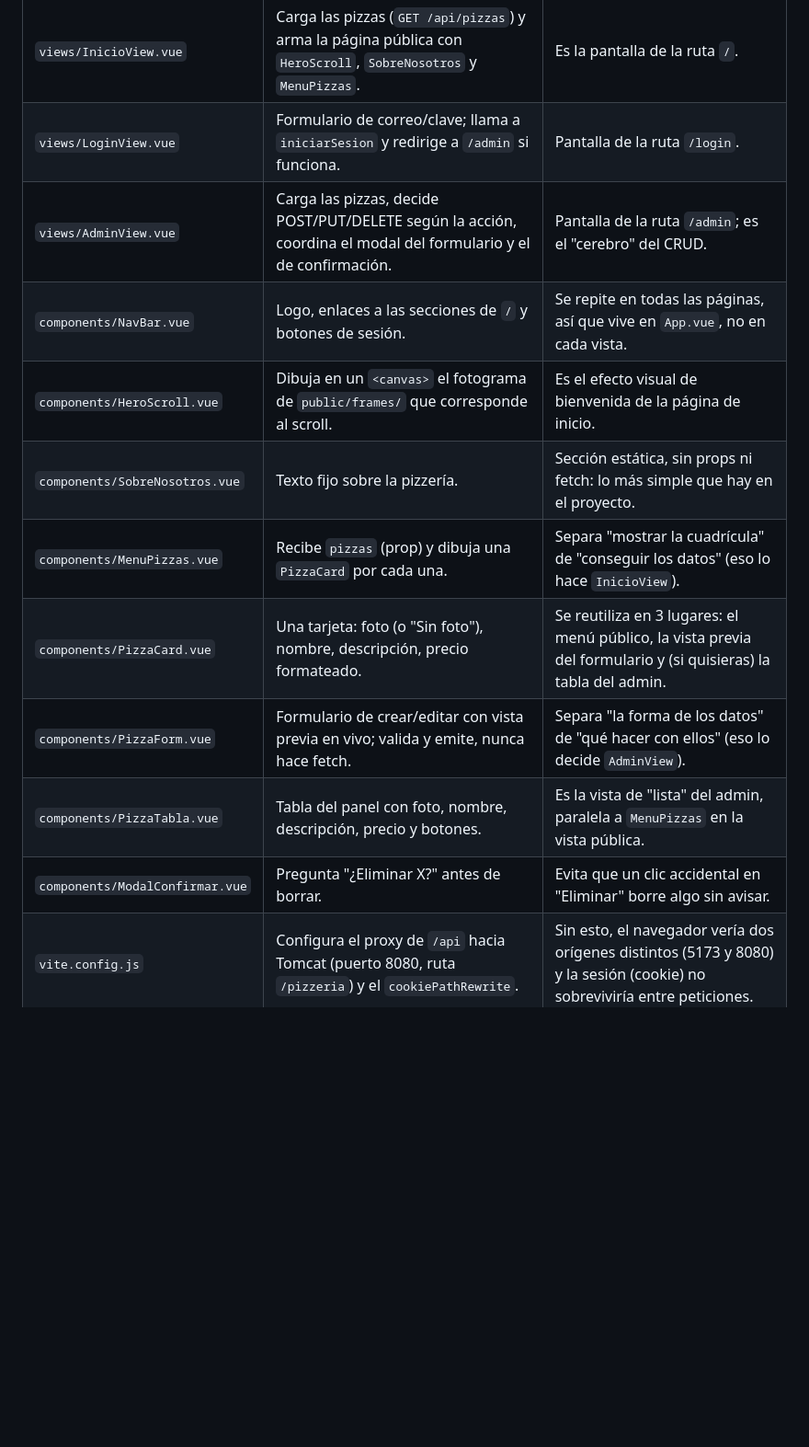
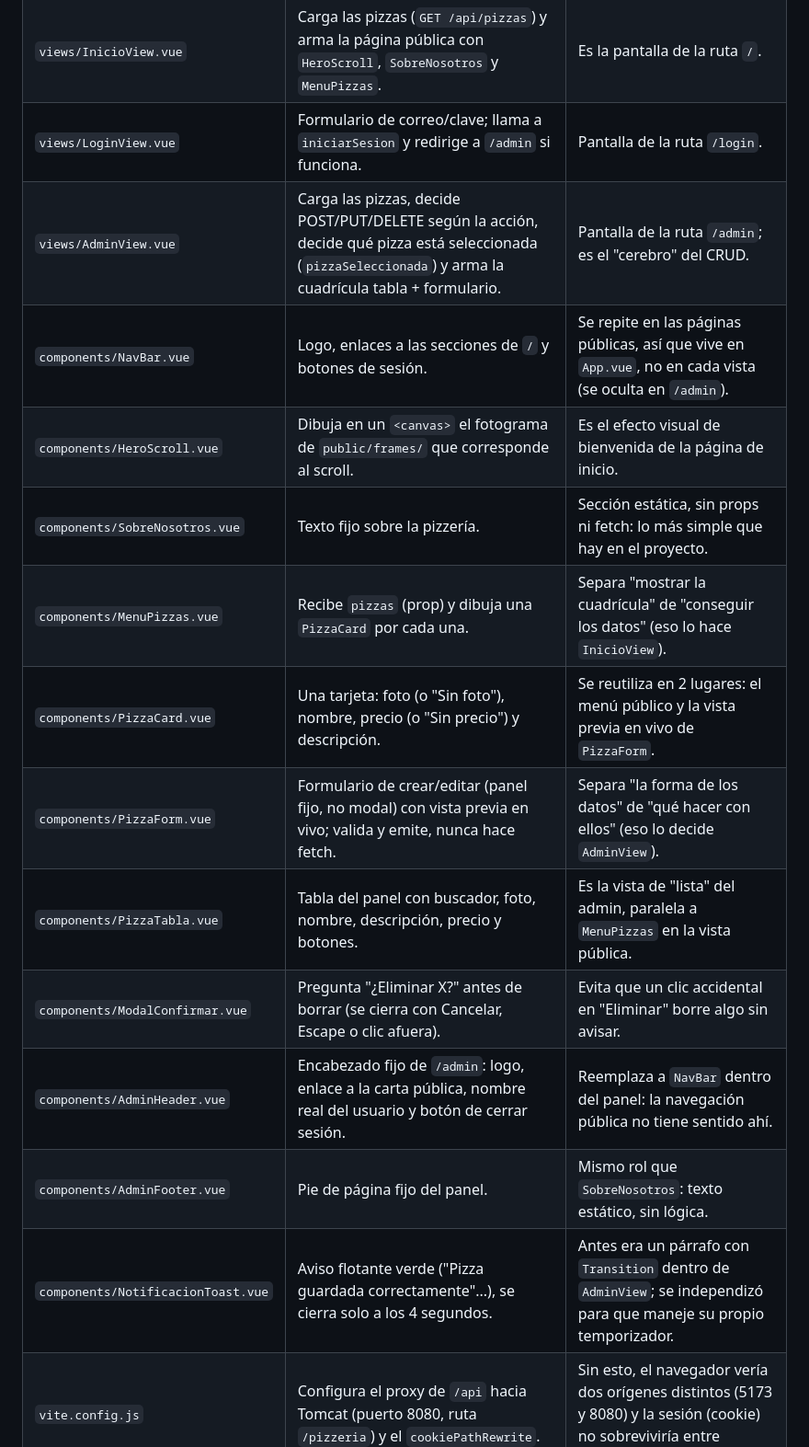
Before and after one commit to Alejandro-CP-dev/SistemaPizzeria, a Markdown page: docs/GUIA_ESTUDIO.md, the part around one of its changes. Shown at 92% size. GitHub-like rendering; blank space fills up the shorter version.

```diff
--- a/docs/GUIA_ESTUDIO.md
+++ b/docs/GUIA_ESTUDIO.md
@@ -18,15 +19,18 @@ eventos suben*.
 | `sesion.js` | Expone `usuario` (un `ref` compartido) y las funciones `verificarSesion`, `iniciarSesion`, `cerrarSesion`. | Es el "estado global" del login, sin necesitar Pinia: todo componente que lo importa ve la misma variable. |
 | `views/InicioView.vue` | Carga las pizzas (`GET /api/pizzas`) y arma la página pública con `HeroScroll`, `SobreNosotros` y `MenuPizzas`. | Es la pantalla de la ruta `/`. |
 | `views/LoginView.vue` | Formulario de correo/clave; llama a `iniciarSesion` y redirige a `/admin` si funciona. | Pantalla de la ruta `/login`. |
-| `views/AdminView.vue` | Carga las pizzas, decide POST/PUT/DELETE según la acción, coordina el modal del formulario y el de confirmación. | Pantalla de la ruta `/admin`; es el "cerebro" del CRUD. |
-| `components/NavBar.vue` | Logo, enlaces a las secciones de `/` y botones de sesión. | Se repite en todas las páginas, así que vive en `App.vue`, no en cada vista. |
+| `views/AdminView.vue` | Carga las pizzas, decide POST/PUT/DELETE según la acción, decide qué pizza está seleccionada (`pizzaSeleccionada`) y arma la cuadrícula tabla + formulario. | Pantalla de la ruta `/admin`; es el "cerebro" del CRUD. |
+| `components/NavBar.vue` | Logo, enlaces a las secciones de `/` y botones de sesión. | Se repite en las páginas públicas, así que vive en `App.vue`, no en cada vista (se oculta en `/admin`). |
 | `components/HeroScroll.vue` | Dibuja en un `<canvas>` el fotograma de `public/frames/` que corresponde al scroll. | Es el efecto visual de bienvenida de la página de inicio. |
 | `components/SobreNosotros.vue` | Texto fijo sobre la pizzería. | Sección estática, sin props ni fetch: lo más simple que hay en el proyecto. |
 | `components/MenuPizzas.vue` | Recibe `pizzas` (prop) y dibuja una `PizzaCard` por cada una. | Separa "mostrar la cuadrícula" de "conseguir los datos" (eso lo hace `InicioView`). |
-| `components/PizzaCard.vue` | Una tarjeta: foto (o "Sin foto"), nombre, descripción, precio formateado. | Se reutiliza en 3 lugares: el menú público, la vista previa del formulario y (si quisieras) la tabla del admin. |
-| `components/PizzaForm.vue` | Formulario de crear/editar con vista previa en vivo; valida y emite, nunca hace fetch. | Separa "la forma de los datos" de "qué hacer con ellos" (eso lo decide `AdminView`). |
-| `components/PizzaTabla.vue` | Tabla del panel con foto, nombre, descripción, precio y botones. | Es la vista de "lista" del admin, paralela a `MenuPizzas` en la vista pública. |
-| `components/ModalConfirmar.vue` | Pregunta "¿Eliminar X?" antes de borrar. | Evita que un clic accidental en "Eliminar" borre algo sin avisar. |
+| `components/PizzaCard.vue` | Una tarjeta: foto (o "Sin foto"), nombre, precio (o "Sin precio") y descripción. | Se reutiliza en 2 lugares: el menú público y la vista previa en vivo de `PizzaForm`. |
+| `components/PizzaForm.vue` | Formulario de crear/editar (panel fijo, no modal) con vista previa en vivo; valida y emite, nunca hace fetch. | Separa "la forma de los datos" de "qué hacer con ellos" (eso lo decide `AdminView`). |
+| `components/PizzaTabla.vue` | Tabla del panel con buscador, foto, nombre, descripción, precio y botones. | Es la vista de "lista" del admin, paralela a `MenuPizzas` en la vista pública. |
+| `components/ModalConfirmar.vue` | Pregunta "¿Eliminar X?" antes de borrar (se cierra con Cancelar, Escape o clic afuera). | Evita que un clic accidental en "Eliminar" borre algo sin avisar. |
+| `components/AdminHeader.vue` | Encabezado fijo de `/admin`: logo, enlace a la carta pública, nombre real del usuario y botón de cerrar sesión. | Reemplaza a `NavBar` dentro del panel: la navegación pública no tiene sentido ahí. |
+| `components/AdminFooter.vue` | Pie de página fijo del panel. | Mismo rol que `SobreNosotros`: texto estático, sin lógica. |
+| `components/NotificacionToast.vue` | Aviso flotante verde ("Pizza guardada correctamente"...), se cierra solo a los 4 segundos. | Antes era un párrafo con `Transition` dentro de `AdminView`; se independizó para que maneje su propio temporizador. |
 | `vite.config.js` | Configura el proxy de `/api` hacia Tomcat (puerto 8080, ruta `/pizzeria`) y el `cookiePathRewrite`. | Sin esto, el navegador vería dos orígenes distintos (5173 y 8080) y la sesión (cookie) no sobreviviría entre peticiones. |
 
 ### Backend (`backend-java/src/main/java/.../`)
```
Also changed, not shown: other parts of docs/GUIA_ESTUDIO.md (+68 -2 lines).
